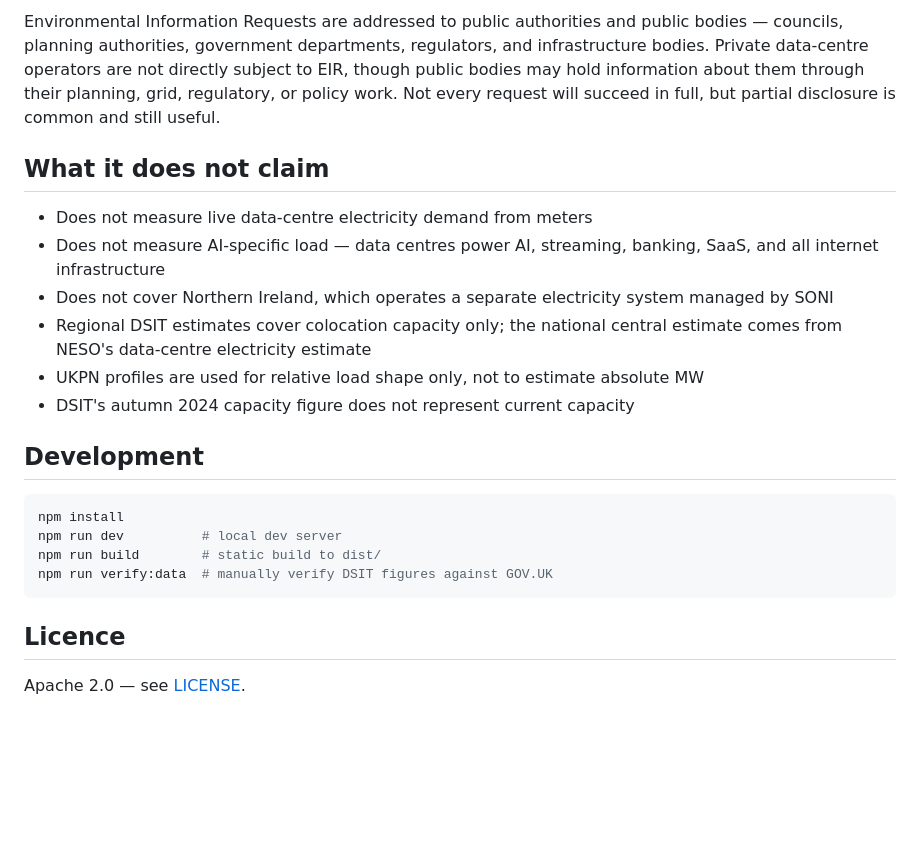
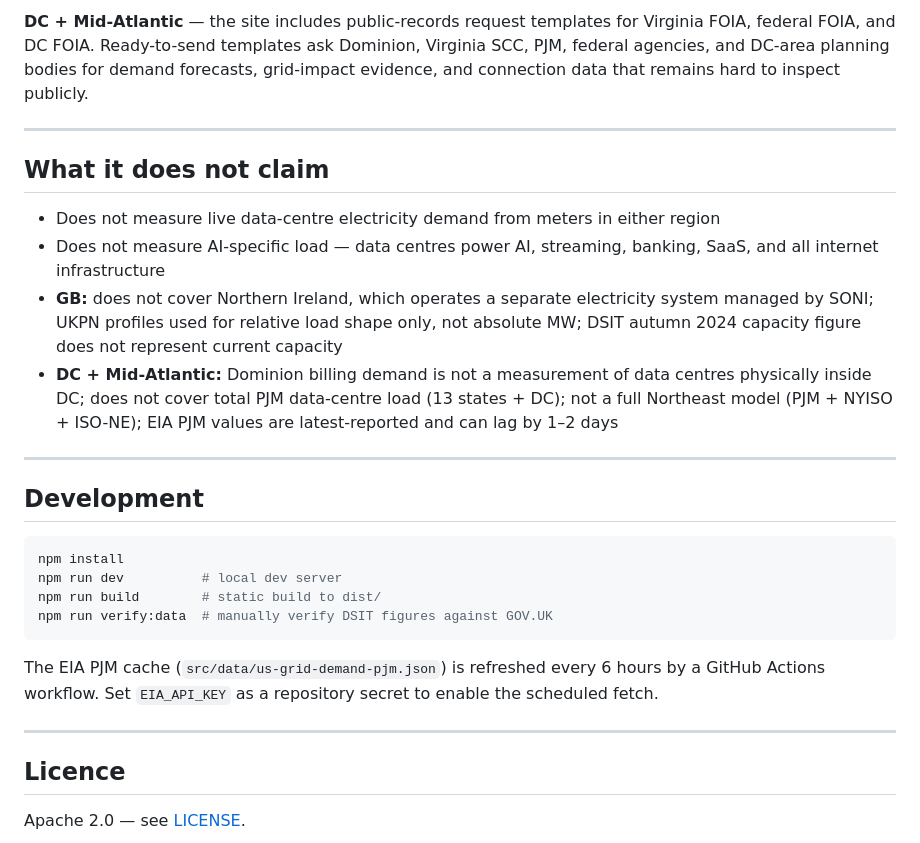
Before and after one commit to prismatic-labs/cloud-kettle-index, a Markdown page: README.md, the part around one of its changes. Drawn GitHub-style; blank space fills up the shorter version.

````diff
--- a/README.md
+++ b/README.md
@@ -45,14 +61,16 @@ The site includes a copyable Environmental Information Request template. People
 
-Environmental Information Requests are addressed to public authorities and public bodies — councils, planning authorities, government departments, regulators, and infrastructure bodies. Private data-centre operators are not directly subject to EIR, though public bodies may hold information about them through their planning, grid, regulatory, or policy work. Not every request will succeed in full, but partial disclosure is common and still useful.
+**DC + Mid-Atlantic** — the site includes public-records request templates for Virginia FOIA, federal FOIA, and DC FOIA. Ready-to-send templates ask Dominion, Virginia SCC, PJM, federal agencies, and DC-area planning bodies for demand forecasts, grid-impact evidence, and connection data that remains hard to inspect publicly.
+
+---
 
 ## What it does not claim
 
-- Does not measure live data-centre electricity demand from meters
+- Does not measure live data-centre electricity demand from meters in either region
 - Does not measure AI-specific load — data centres power AI, streaming, banking, SaaS, and all internet infrastructure
-- Does not cover Northern Ireland, which operates a separate electricity system managed by SONI
-- Regional DSIT estimates cover colocation capacity only; the national central estimate comes from NESO's data-centre electricity estimate
-- UKPN profiles are used for relative load shape only, not to estimate absolute MW
-- DSIT's autumn 2024 capacity figure does not represent current capacity
+- **GB:** does not cover Northern Ireland, which operates a separate electricity system managed by SONI; UKPN profiles used for relative load shape only, not absolute MW; DSIT autumn 2024 capacity figure does not represent current capacity
+- **DC + Mid-Atlantic:** Dominion billing demand is not a measurement of data centres physically inside DC; does not cover total PJM data-centre load (13 states + DC); not a full Northeast model (PJM + NYISO + ISO-NE); EIA PJM values are latest-reported and can lag by 1–2 days
+
+---
 
 ## Development
 
@@ -63,6 +81,10 @@ npm run build        # static build to dist/
 npm run verify:data  # manually verify DSIT figures against GOV.UK
 ```
 
+The EIA PJM cache (`src/data/us-grid-demand-pjm.json`) is refreshed every 6 hours by a GitHub Actions workflow. Set `EIA_API_KEY` as a repository secret to enable the scheduled fetch.
+
+---
+
 ## Licence
 
 Apache 2.0 — see [LICENSE](LICENSE).
````
Also changed, not shown: other parts of README.md (+30 -14 lines).
